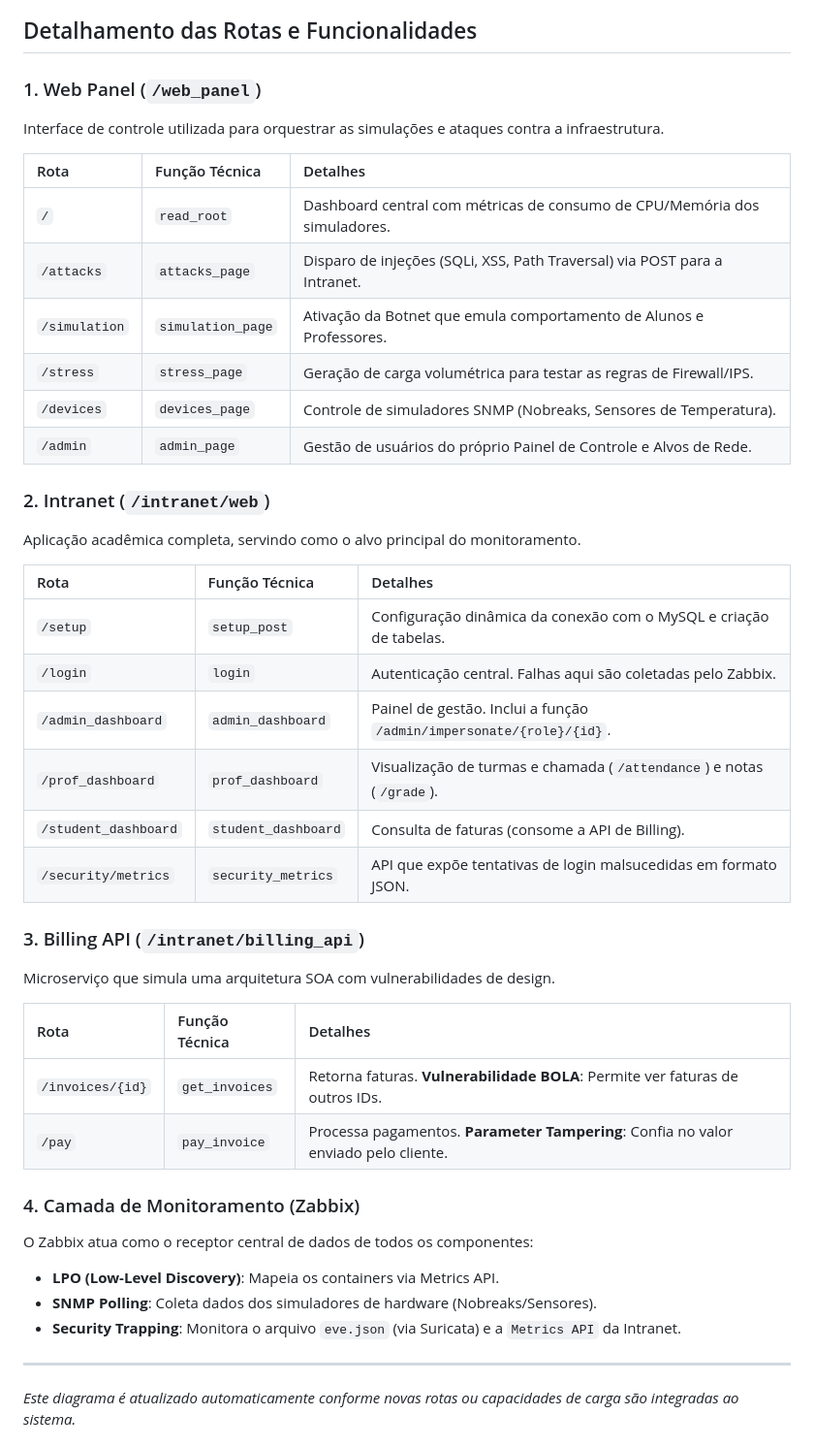
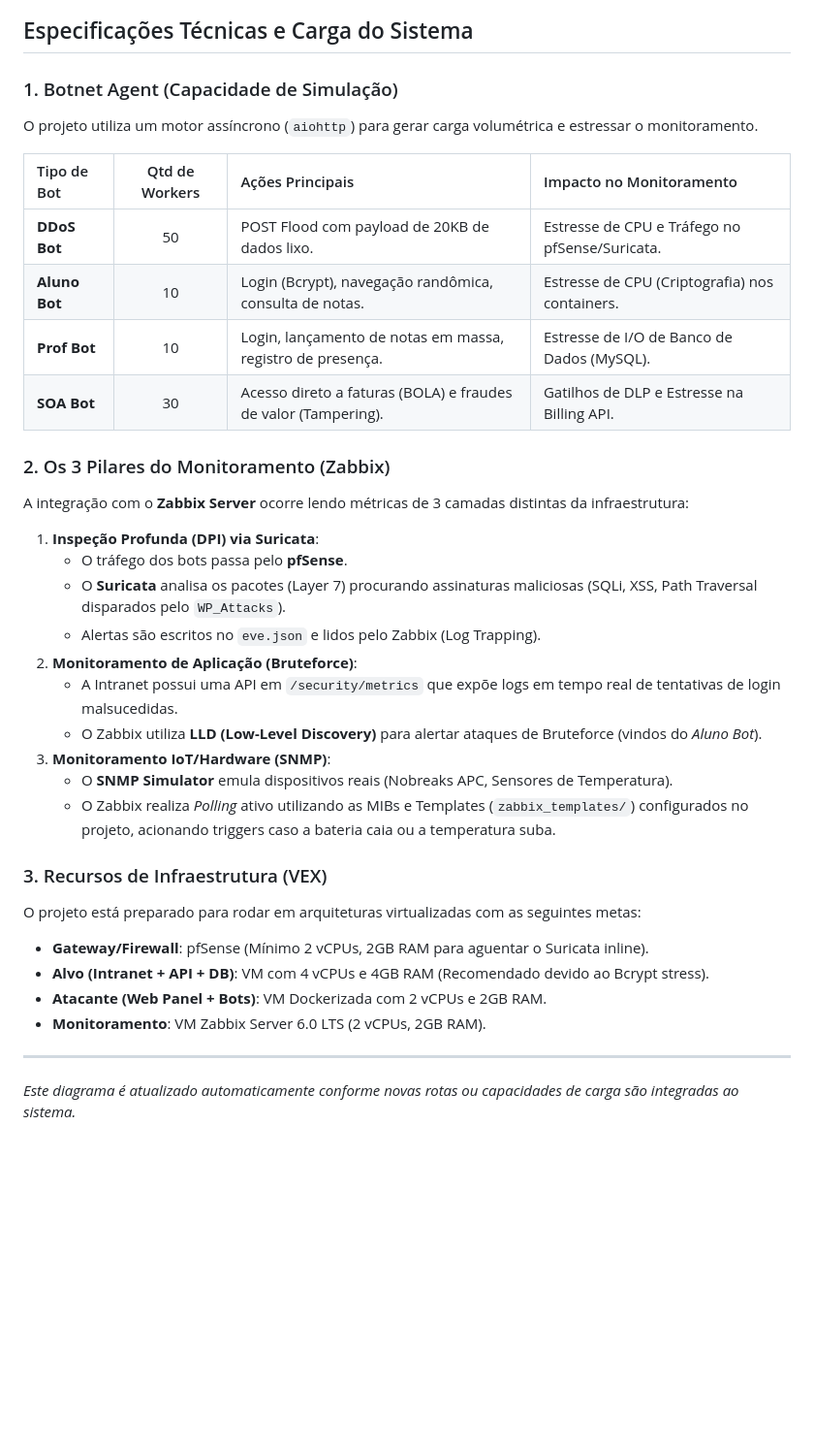
Before and after one commit to AugustoRubio/PI_5SEMESTRE_MONITORAMENTO, a Markdown page: docs/diagrama_funcionalidades.md, the part around one of its changes. Shown at 97% size. Drawn GitHub-style; blank space fills up the shorter version.

Commit message:
docs: fix diagram link overlap and explicitly map pfSense, Suricata and Zabbix monitoring pillars

````diff
--- a/docs/diagrama_funcionalidades.md
+++ b/docs/diagrama_funcionalidades.md
@@ -124,44 +143,38 @@ flowchart TD
 ```
 
-## Detalhamento das Rotas e Funcionalidades
+## Especificações Técnicas e Carga do Sistema
 
-### 1. Web Panel (`/web_panel`)
-Interface de controle utilizada para orquestrar as simulações e ataques contra a infraestrutura.
+### 1. Botnet Agent (Capacidade de Simulação)
+O projeto utiliza um motor assíncrono (`aiohttp`) para gerar carga volumétrica e estressar o monitoramento.
 
-| Rota | Função Técnica | Detalhes |
-| :--- | :--- | :--- |
-| `/` | `read_root` | Dashboard central com métricas de consumo de CPU/Memória dos simuladores. |
-| `/attacks` | `attacks_page` | Disparo de injeções (SQLi, XSS, Path Traversal) via POST para a Intranet. |
-| `/simulation` | `simulation_page` | Ativação da Botnet que emula comportamento de Alunos e Professores. |
-| `/stress` | `stress_page` | Geração de carga volumétrica para testar as regras de Firewall/IPS. |
-| `/devices` | `devices_page` | Controle de simuladores SNMP (Nobreaks, Sensores de Temperatura). |
-| `/admin` | `admin_page` | Gestão de usuários do próprio Painel de Controle e Alvos de Rede. |
+| Tipo de Bot | Qtd de Workers | Ações Principais | Impacto no Monitoramento |
+| :--- | :---: | :--- | :--- |
+| **DDoS Bot** | 50 | POST Flood com payload de 20KB de dados lixo. | Estresse de CPU e Tráfego no pfSense/Suricata. |
+| **Aluno Bot** | 10 | Login (Bcrypt), navegação randômica, consulta de notas. | Estresse de CPU (Criptografia) nos containers. |
+| **Prof Bot** | 10 | Login, lançamento de notas em massa, registro de presença. | Estresse de I/O de Banco de Dados (MySQL). |
+| **SOA Bot** | 30 | Acesso direto a faturas (BOLA) e fraudes de valor (Tampering). | Gatilhos de DLP e Estresse na Billing API. |
 
-### 2. Intranet (`/intranet/web`)
-Aplicação acadêmica completa, servindo como o alvo principal do monitoramento.
+### 2. Os 3 Pilares do Monitoramento (Zabbix)
+A integração com o **Zabbix Server** ocorre lendo métricas de 3 camadas distintas da infraestrutura:
 
-| Rota | Função Técnica | Detalhes |
-| :--- | :--- | :--- |
-| `/setup` | `setup_post` | Configuração dinâmica da conexão com o MySQL e criação de tabelas. |
-| `/login` | `login` | Autenticação central. Falhas aqui são coletadas pelo Zabbix. |
-| `/admin_dashboard`| `admin_dashboard` | Painel de gestão. Inclui a função `/admin/impersonate/{role}/{id}`. |
-| `/prof_dashboard` | `prof_dashboard` | Visualização de turmas e chamada (`/attendance`) e notas (`/grade`). |
-| `/student_dashboard`| `student_dashboard`| Consulta de faturas (consome a API de Billing). |
-| `/security/metrics`| `security_metrics`| API que expõe tentativas de login malsucedidas em formato JSON. |
+1. **Inspeção Profunda (DPI) via Suricata**:
+   * O tráfego dos bots passa pelo **pfSense**.
+   * O **Suricata** analisa os pacotes (Layer 7) procurando assinaturas maliciosas (SQLi, XSS, Path Traversal disparados pelo `WP_Attacks`).
+   * Alertas são escritos no `eve.json` e lidos pelo Zabbix (Log Trapping).
+2. **Monitoramento de Aplicação (Bruteforce)**:
+   * A Intranet possui uma API em `/security/metrics` que expõe logs em tempo real de tentativas de login malsucedidas.
+   * O Zabbix utiliza **LLD (Low-Level Discovery)** para alertar ataques de Bruteforce (vindos do *Aluno Bot*).
+3. **Monitoramento IoT/Hardware (SNMP)**:
+   * O **SNMP Simulator** emula dispositivos reais (Nobreaks APC, Sensores de Temperatura).
+   * O Zabbix realiza *Polling* ativo utilizando as MIBs e Templates (`zabbix_templates/`) configurados no projeto, acionando triggers caso a bateria caia ou a temperatura suba.
 
-### 3. Billing API (`/intranet/billing_api`)
-Microserviço que simula uma arquitetura SOA com vulnerabilidades de design.
+### 3. Recursos de Infraestrutura (VEX)
+O projeto está preparado para rodar em arquiteturas virtualizadas com as seguintes metas:
 
-| Rota | Função Técnica | Detalhes |
-| :--- | :--- | :--- |
-| `/invoices/{id}` | `get_invoices` | Retorna faturas. **Vulnerabilidade BOLA**: Permite ver faturas de outros IDs. |
-| `/pay` | `pay_invoice` | Processa pagamentos. **Parameter Tampering**: Confia no valor enviado pelo cliente. |
-
-### 4. Camada de Monitoramento (Zabbix)
-O Zabbix atua como o receptor central de dados de todos os componentes:
-- **LPO (Low-Level Discovery)**: Mapeia os containers via Metrics API.
-- **SNMP Polling**: Coleta dados dos simuladores de hardware (Nobreaks/Sensores).
-- **Security Trapping**: Monitora o arquivo `eve.json` (via Suricata) e a `Metrics API` da Intranet.
+- **Gateway/Firewall**: pfSense (Mínimo 2 vCPUs, 2GB RAM para aguentar o Suricata inline).
+- **Alvo (Intranet + API + DB)**: VM com 4 vCPUs e 4GB RAM (Recomendado devido ao Bcrypt stress).
+- **Atacante (Web Panel + Bots)**: VM Dockerizada com 2 vCPUs e 2GB RAM.
+- **Monitoramento**: VM Zabbix Server 6.0 LTS (2 vCPUs, 2GB RAM).
 
 ---
 *Este diagrama é atualizado automaticamente conforme novas rotas ou capacidades de carga são integradas ao sistema.*
````
Also changed, not shown: other parts of docs/diagrama_funcionalidades.md (+41 -22 lines).
